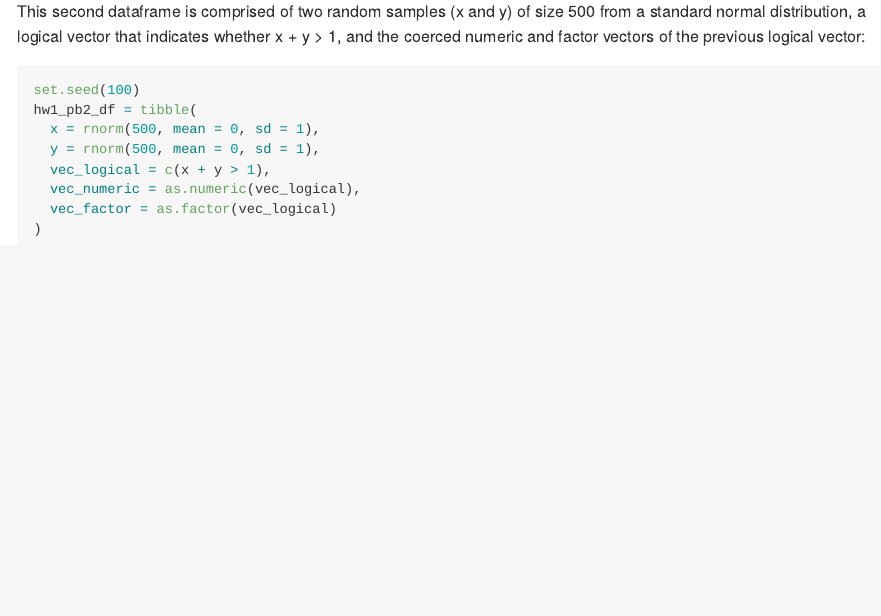
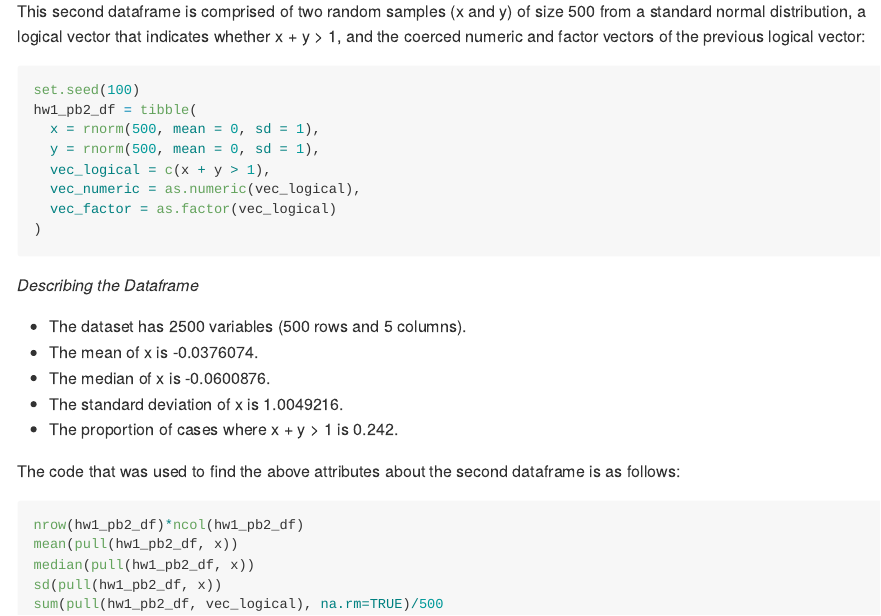
Before and after one commit to kodiaksoled1/p8105_hw1_as5769, an R Markdown document (homework_1.Rmd): the page in a window 1100 px wide, from 2040 px down. The pictures show the output file homework_1.md that the author committed with the source, drawn offline in the style of GitHub.

Commit message:
Describing the second dataframe

````diff
--- a/homework_1.Rmd
+++ b/homework_1.Rmd
@@ -86,3 +86,20 @@ hw1_pb2_df = tibble(
   vec_factor = as.factor(vec_logical)
 )
 ```
+
+_Describing the Dataframe_
+
+* The dataset has `r nrow(hw1_pb2_df)*ncol(hw1_pb2_df)` variables (`r nrow(hw1_pb2_df)` rows and `r ncol(hw1_pb2_df)` columns).
+* The mean of x is `r mean(pull(hw1_pb2_df, x))`.
+* The median of x is `r median(pull(hw1_pb2_df, x))`.
+* The standard deviation of x is `r sd(pull(hw1_pb2_df, x))`.
+* The proportion of cases where x + y > 1 is `r sum(pull(hw1_pb2_df, vec_logical), na.rm=TRUE)/500`.
+
+The code that was used to find the above attributes about the second dataframe is as follows:
+```{r eval = FALSE}
+nrow(hw1_pb2_df)*ncol(hw1_pb2_df)
+mean(pull(hw1_pb2_df, x))
+median(pull(hw1_pb2_df, x))
+sd(pull(hw1_pb2_df, x))
+sum(pull(hw1_pb2_df, vec_logical), na.rm=TRUE)/500
+```
````
Also changed, not shown: homework_1.md.
